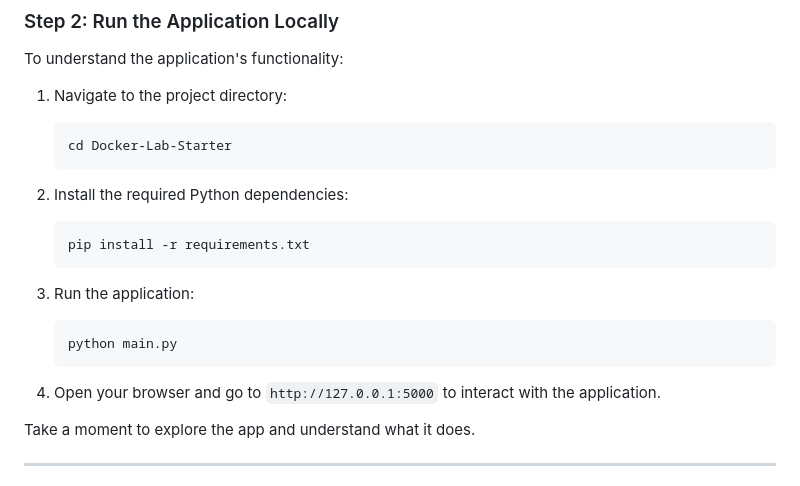
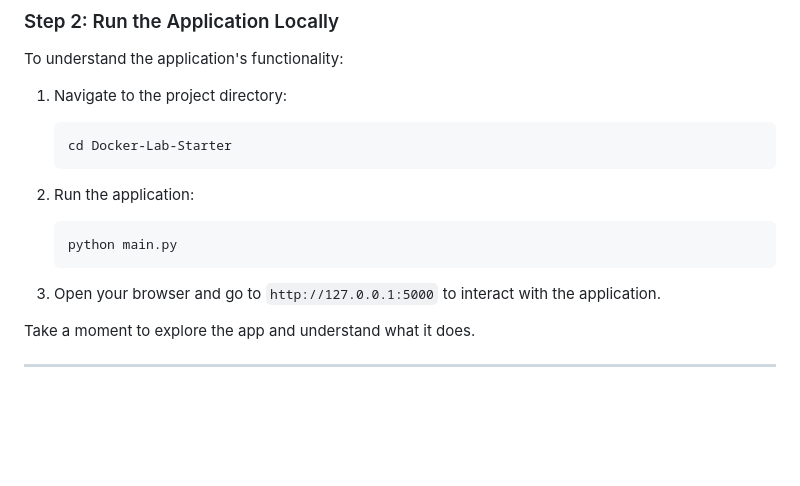
Before and after one commit to mo-salah1998/Docker-Lab-Starter, a Markdown page: README.md, the part around the change. GitHub-like rendering; blank space fills up the shorter version.

````diff
--- a/README.md
+++ b/README.md
@@ -43,17 +43,13 @@ To understand the application's functionality:
    cd Docker-Lab-Starter
    ```
 
-2. Install the required Python dependencies:
-   ```bash
-   pip install -r requirements.txt
-   ```
 
-3. Run the application:
+2. Run the application:
    ```bash
    python main.py
    ```
 
-4. Open your browser and go to `http://127.0.0.1:5000` to interact with the application.
+3. Open your browser and go to `http://127.0.0.1:5000` to interact with the application.
 
 Take a moment to explore the app and understand what it does.
 
````
